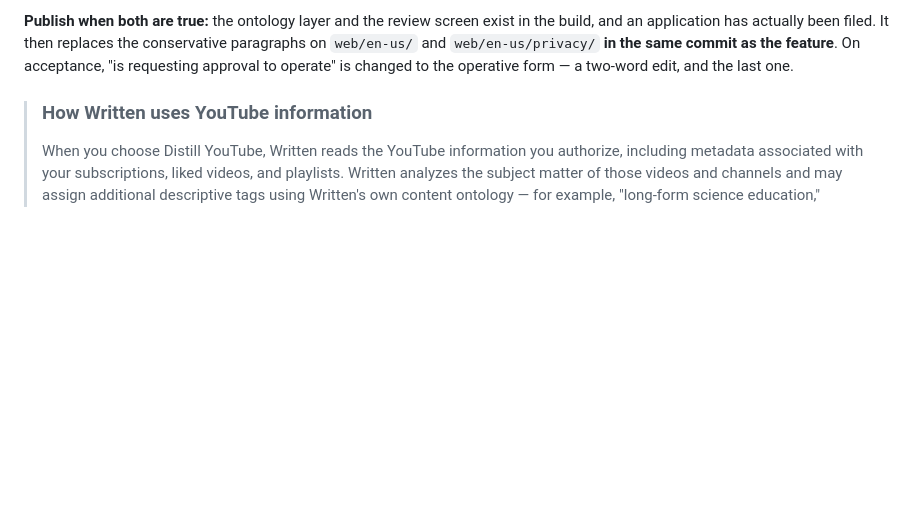
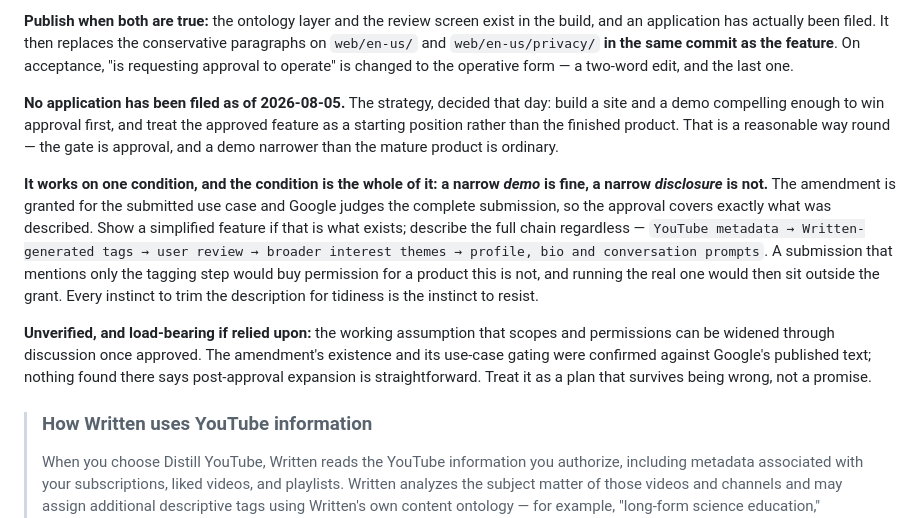
Before and after one commit to Shinghei98/Written, a Markdown page: web/README.md, the part around the change. GitHub-like rendering; blank space fills up the shorter version.

Commit message:
Record the approval-first strategy, and the one condition it rests on
No application has been filed. The plan is to build a site and a demo
compelling enough to win approval first and treat the approved feature as a
starting position rather than the finished product. That is a sound way round:
the gate is approval, and a demo narrower than the mature product is ordinary.

The condition is written down because it is easy to lose. The amendment is
granted for the submitted use case, so a narrow demo is fine and a narrow
disclosure is not — describe the full chain through to the dating profile even
where the demonstration shows something simpler, or the approval covers a
product this is not and the real one operates outside it.

Also flagged: the working assumption that scopes widen through discussion after
approval is unverified. The amendment and its use-case gating were confirmed
against published text; nothing found there says post-approval expansion is
easy. Kept as a plan that survives being wrong rather than a promise.

Co-Authored-By: Claude Opus 5 <noreply@anthropic.com>

```diff
--- a/web/README.md
+++ b/web/README.md
@@ -141,6 +141,29 @@ in the build, and an application has actually been filed. It then replaces the
 conservative paragraphs on `web/en-us/` and `web/en-us/privacy/` **in the same
 commit as the feature**. On acceptance, "is requesting approval to operate" is
 changed to the operative form — a two-word edit, and the last one.
+
+**No application has been filed as of 2026-08-05.** The strategy, decided that
+day: build a site and a demo compelling enough to win approval first, and treat
+the approved feature as a starting position rather than the finished product.
+That is a reasonable way round — the gate is approval, and a demo narrower than
+the mature product is ordinary.
+
+**It works on one condition, and the condition is the whole of it: a narrow
+*demo* is fine, a narrow *disclosure* is not.** The amendment is granted for the
+submitted use case and Google judges the complete submission, so the approval
+covers exactly what was described. Show a simplified feature if that is what
+exists; describe the full chain regardless — `YouTube metadata →
+Written-generated tags → user review → broader interest themes → profile, bio
+and conversation prompts`. A submission that mentions only the tagging step
+would buy permission for a product this is not, and running the real one would
+then sit outside the grant. Every instinct to trim the description for
+tidiness is the instinct to resist.
+
+**Unverified, and load-bearing if relied upon:** the working assumption that
+scopes and permissions can be widened through discussion once approved. The
+amendment's existence and its use-case gating were confirmed against Google's
+published text; nothing found there says post-approval expansion is
+straightforward. Treat it as a plan that survives being wrong, not a promise.
 
 > ### How Written uses YouTube information
 >
```
